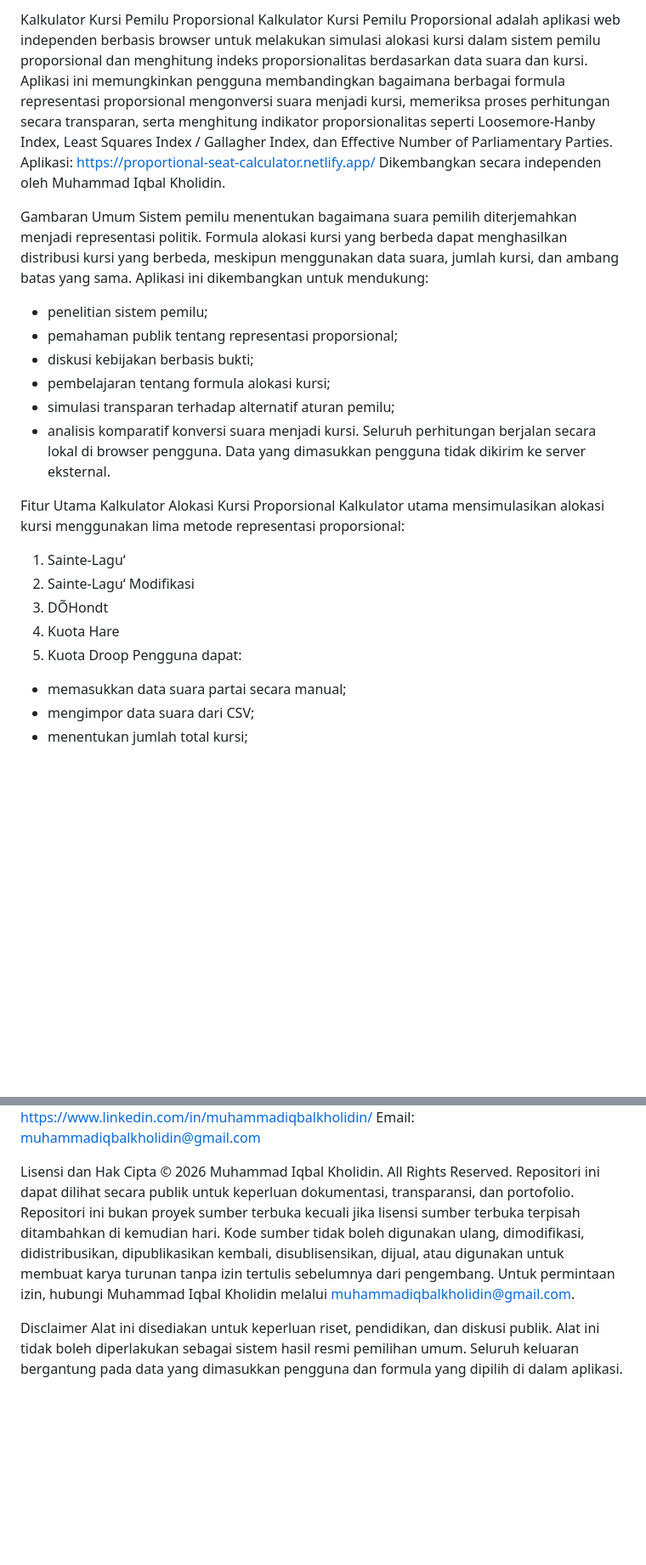
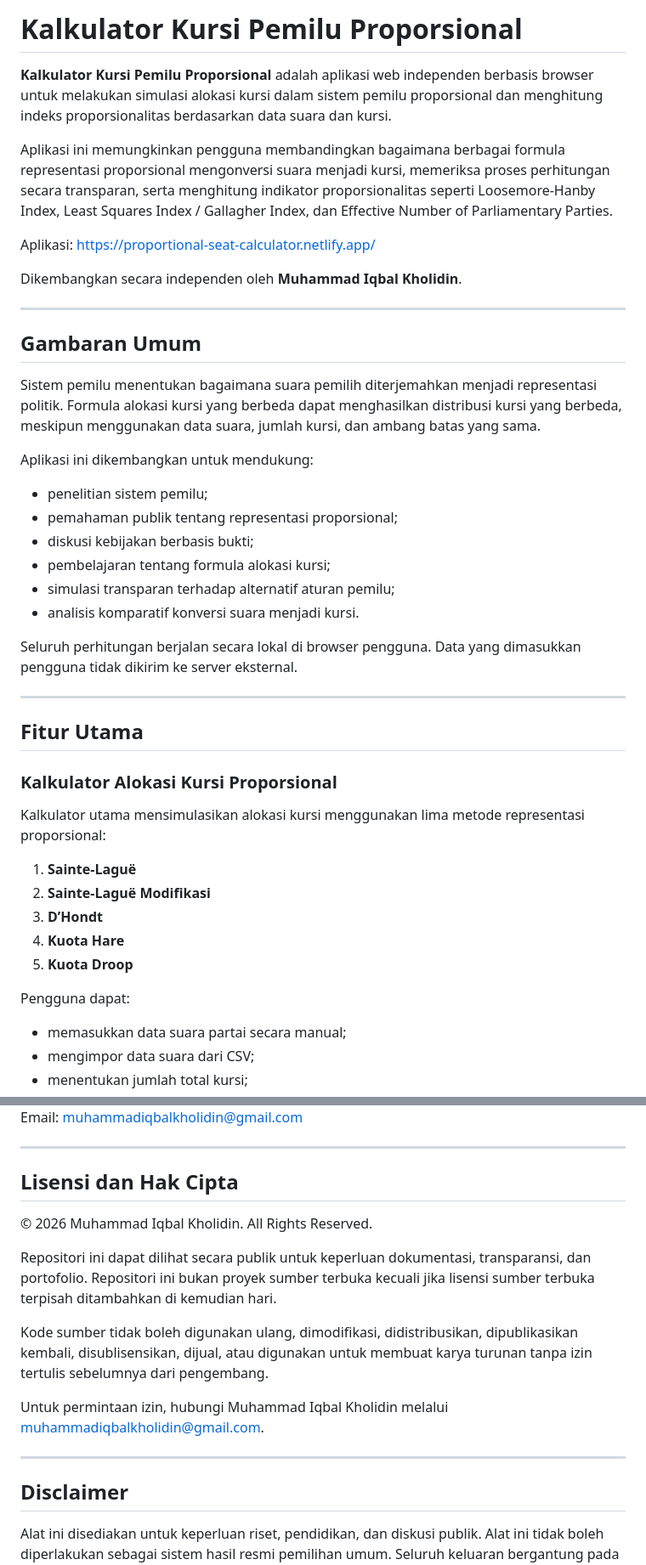
Before and after one commit to muhammadiqbalkholidin-git/proportional-seat-calculator, a Markdown page: README.id.md, 2 parts joined by grey strips. Shown at 85% size. GitHub-like rendering; blank space fills up the shorter version.

```diff
--- a/README.id.md
+++ b/README.id.md
@@ -1,30 +1,47 @@
-Kalkulator Kursi Pemilu Proporsional
-Kalkulator Kursi Pemilu Proporsional adalah aplikasi web independen berbasis browser untuk melakukan simulasi alokasi kursi dalam sistem pemilu proporsional dan menghitung indeks proporsionalitas berdasarkan data suara dan kursi.
+# Kalkulator Kursi Pemilu Proporsional
+
+**Kalkulator Kursi Pemilu Proporsional** adalah aplikasi web independen berbasis browser untuk melakukan simulasi alokasi kursi dalam sistem pemilu proporsional dan menghitung indeks proporsionalitas berdasarkan data suara dan kursi.
+
 Aplikasi ini memungkinkan pengguna membandingkan bagaimana berbagai formula representasi proporsional mengonversi suara menjadi kursi, memeriksa proses perhitungan secara transparan, serta menghitung indikator proporsionalitas seperti Loosemore-Hanby Index, Least Squares Index / Gallagher Index, dan Effective Number of Parliamentary Parties.
+
 Aplikasi:
 https://proportional-seat-calculator.netlify.app/
-Dikembangkan secara independen oleh Muhammad Iqbal Kholidin.
 
-Gambaran Umum
+Dikembangkan secara independen oleh **Muhammad Iqbal Kholidin**.
+
+---
+
+## Gambaran Umum
+
 Sistem pemilu menentukan bagaimana suara pemilih diterjemahkan menjadi representasi politik. Formula alokasi kursi yang berbeda dapat menghasilkan distribusi kursi yang berbeda, meskipun menggunakan data suara, jumlah kursi, dan ambang batas yang sama.
+
 Aplikasi ini dikembangkan untuk mendukung:
+
 * penelitian sistem pemilu;
 * pemahaman publik tentang representasi proporsional;
 * diskusi kebijakan berbasis bukti;
 * pembelajaran tentang formula alokasi kursi;
 * simulasi transparan terhadap alternatif aturan pemilu;
 * analisis komparatif konversi suara menjadi kursi.
+
 Seluruh perhitungan berjalan secara lokal di browser pengguna. Data yang dimasukkan pengguna tidak dikirim ke server eksternal.
 
-Fitur Utama
-Kalkulator Alokasi Kursi Proporsional
+---
+
+## Fitur Utama
+
+### Kalkulator Alokasi Kursi Proporsional
+
 Kalkulator utama mensimulasikan alokasi kursi menggunakan lima metode representasi proporsional:
-1. Sainte-Lagu‘
-2. Sainte-Lagu‘ Modifikasi
-3. DÕHondt
-4. Kuota Hare
-5. Kuota Droop
+
+1. **Sainte-Laguë**
+2. **Sainte-Laguë Modifikasi**
+3. **D’Hondt**
+4. **Kuota Hare**
+5. **Kuota Droop**
+
 Pengguna dapat:
+
 * memasukkan data suara partai secara manual;
 * mengimpor data suara dari CSV;
 * menentukan jumlah total kursi;
@@ -219,11 +386,20 @@ https://www.linkedin.com/in/muhammadiqbalkholidin/
 Email:
-muhammadiqbalkholidin@gmail.com
+[muhammadiqbalkholidin@gmail.com](mailto:muhammadiqbalkholidin@gmail.com)
 
-Lisensi dan Hak Cipta
+---
+
+## Lisensi dan Hak Cipta
+
 © 2026 Muhammad Iqbal Kholidin. All Rights Reserved.
+
 Repositori ini dapat dilihat secara publik untuk keperluan dokumentasi, transparansi, dan portofolio. Repositori ini bukan proyek sumber terbuka kecuali jika lisensi sumber terbuka terpisah ditambahkan di kemudian hari.
+
 Kode sumber tidak boleh digunakan ulang, dimodifikasi, didistribusikan, dipublikasikan kembali, disublisensikan, dijual, atau digunakan untuk membuat karya turunan tanpa izin tertulis sebelumnya dari pengembang.
-Untuk permintaan izin, hubungi Muhammad Iqbal Kholidin melalui muhammadiqbalkholidin@gmail.com.
 
-Disclaimer
+Untuk permintaan izin, hubungi Muhammad Iqbal Kholidin melalui [muhammadiqbalkholidin@gmail.com](mailto:muhammadiqbalkholidin@gmail.com).
+
+---
+
+## Disclaimer
+
 Alat ini disediakan untuk keperluan riset, pendidikan, dan diskusi publik. Alat ini tidak boleh diperlakukan sebagai sistem hasil resmi pemilihan umum. Seluruh keluaran bergantung pada data yang dimasukkan pengguna dan formula yang dipilih di dalam aplikasi.
```
Also changed, not shown: other parts of README.id.md (+191 -41 lines).
